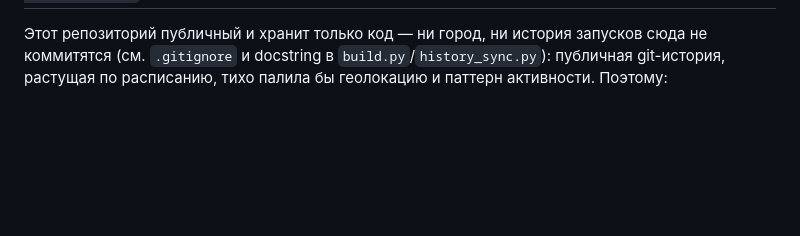
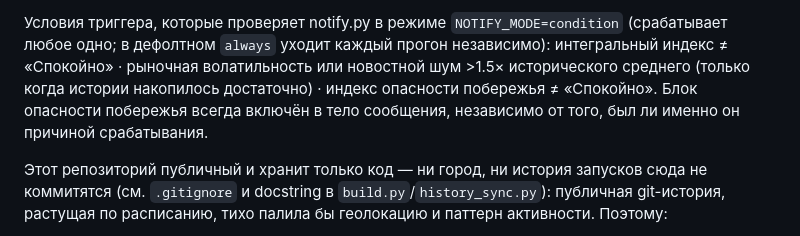
Before and after one commit to puginanatoly-stack/weather-monitor, a Markdown page: README.ru.md, the part around one of its changes. Drawn GitHub-style; blank space fills up the shorter version.

```diff
--- a/README.ru.md
+++ b/README.ru.md
@@ -57,3 +110,5 @@ python build.py "Pekin,CH"           # или любой другой город
+Условия триггера, которые проверяет notify.py в режиме `NOTIFY_MODE=condition` (срабатывает любое одно; в дефолтном `always` уходит каждый прогон независимо): интегральный индекс ≠ «Спокойно» · рыночная волатильность или новостной шум >1.5× исторического среднего (только когда истории накопилось достаточно) · индекс опасности побережья ≠ «Спокойно». Блок опасности побережья всегда включён в тело сообщения, независимо от того, был ли именно он причиной срабатывания.
+
 Этот репозиторий публичный и хранит только код — ни город, ни история запусков сюда не коммитятся (см. `.gitignore` и docstring в `build.py`/`history_sync.py`): публичная git-история, растущая по расписанию, тихо палила бы геолокацию и паттерн активности. Поэтому:
 
 1. **История** (`data/history.jsonl`) синхронизируется с отдельным приватным репозиторием через `history_sync.py` (pull перед сборкой, push после) — сюда, в публичный репо, она не пишется.
```
Also changed, not shown: other parts of README.ru.md (+53 -0 lines), README.md (+55 -0 lines).
